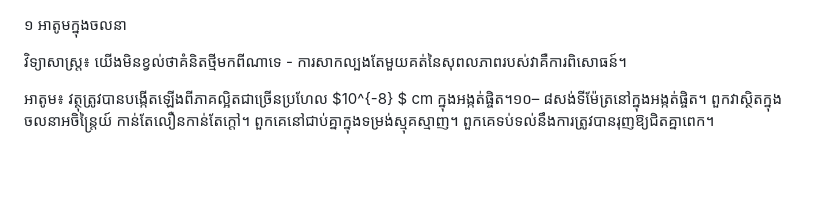
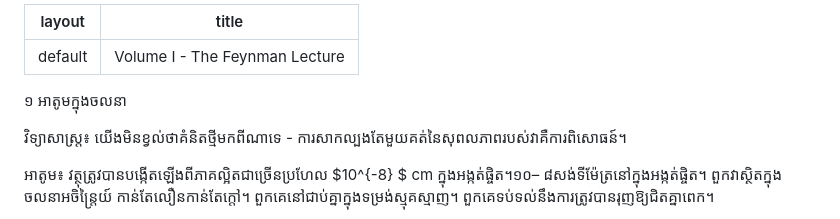
Before and after one commit to vireax/feynman, a Markdown page: i-01.md, the part around the change. GitHub-like rendering; blank space fills up the shorter version.

```diff
--- a/i-01.md
+++ b/i-01.md
@@ -1,4 +1,7 @@
-
+---
+layout: default
+title: Volume I - The Feynman Lecture
+---
 
 
 ១ អាតូមក្នុងចលនា
```
